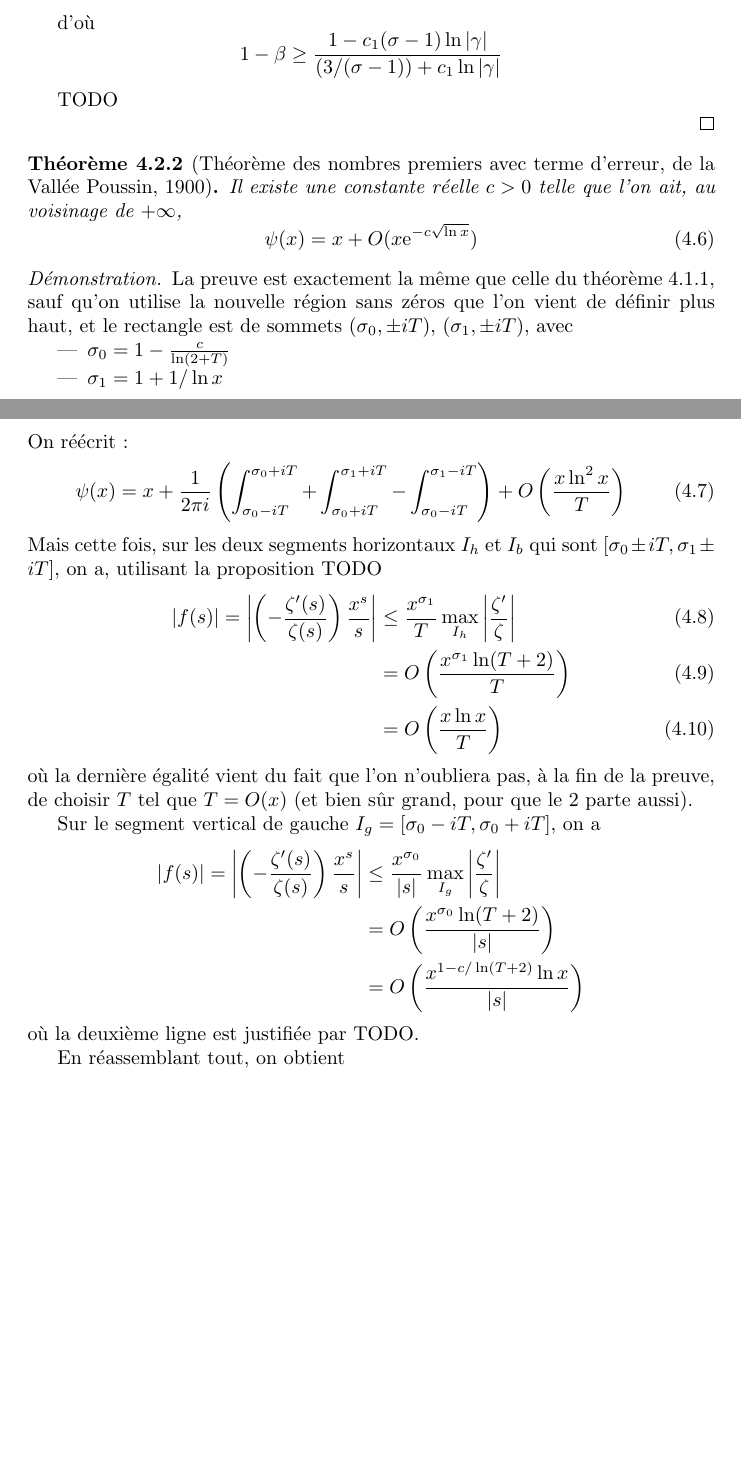
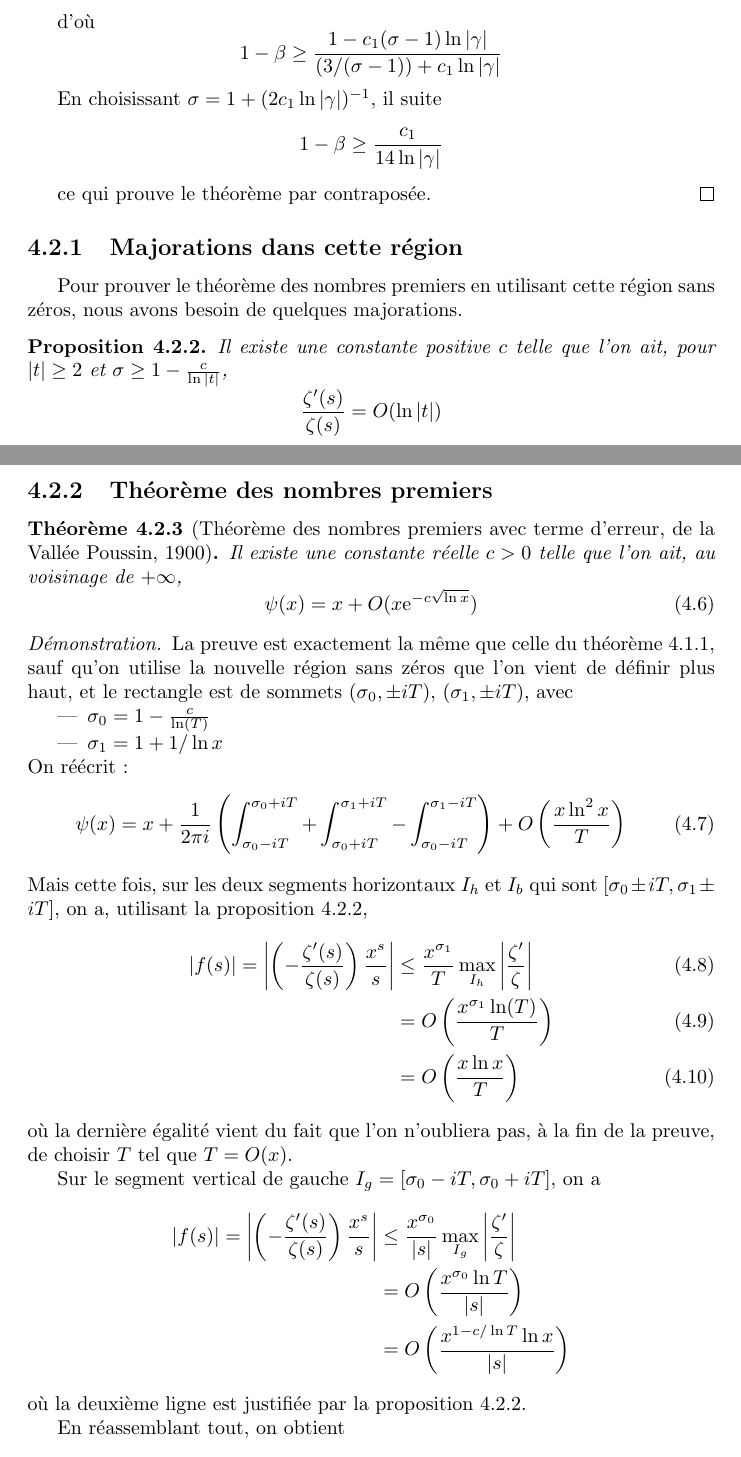
Before and after one commit to amaury1093/zeta, a LaTeX document (main.tex): two parts of pages 29 and 30 of 32, joined at a grey line, cut so that both start at the same text, the shorter picture padded with empty space. Compiled offline with pdfLaTeX.

Commit message:
Finish stuff

```diff
--- a/main.tex
+++ b/main.tex
@@ -1145,9 +1145,27 @@ Mais pour ce faire, il nous faut trouver une région sans zéros plus grande que
     1-\beta\geq\frac{1-c_1(\sigma-1)\ln|\gamma|}{(3/(\sigma-1))+c_1\ln|\gamma|}
   \]
 
-  TODO
+  En choisissant $\sigma=1+(2c_1\ln|\gamma|)^{-1}$, il suite
+  \[ 1-\beta\geq\frac{c_1}{14\ln|\gamma|} \]
 
+  ce qui prouve le théorème par contraposée.
 \end{proof}
+
+
+%%%%%%%%%%%%%%%%%%%%%%%%%%%%%%%%%%%%%%%%%%%%%%%%%%%%%%%%%%%%%%%%%%%%%%%%%%%%%%%%
+\subsection{Majorations dans cette région}
+%%%%%%%%%%%%%%%%%%%%%%%%%%%%%%%%%%%%%%%%%%%%%%%%%%%%%%%%%%%%%%%%%%%%%%%%%%%%%%%%
+
+Pour prouver le théorème des nombres premiers en utilisant cette région sans zéros, nous avons besoin de quelques majorations.
+
+\begin{proposition}\label{prop:majoration-zeta-zeta-prime-region-classique}
+  Il existe une constante positive $c$ telle que l'on ait, pour $|t|\geq2$ et $\sigma\geq1-\frac{c}{\ln|t|}$,
+  \[ \frac{\zeta'(s)}{\zeta(s)} = O(\ln|t|) \]
+\end{proposition}
+
+%%%%%%%%%%%%%%%%%%%%%%%%%%%%%%%%%%%%%%%%%%%%%%%%%%%%%%%%%%%%%%%%%%%%%%%%%%%%%%%%
+\subsection{Théorème des nombres premiers}
+%%%%%%%%%%%%%%%%%%%%%%%%%%%%%%%%%%%%%%%%%%%%%%%%%%%%%%%%%%%%%%%%%%%%%%%%%%%%%%%%
 
 \begin{theorem}[Théorème des nombres premiers avec terme d'erreur, de la Vallée Poussin, 1900]\label{eq:tnp-vallee-poussin}
   Il existe une constante réelle $c>0$ telle que l'on ait, au voisinage de $+\infty$,
@@ -1159,7 +1177,7 @@ Mais pour ce faire, il nous faut trouver une région sans zéros plus grande que
 \begin{proof}
   La preuve est exactement la même que celle du théorème \ref{eq:tnp-erreur-1}, sauf qu'on utilise la nouvelle région sans zéros que l'on vient de définir plus haut, et le rectangle est de sommets $(\sigma_0,\pm iT)$, $(\sigma_1,\pm iT)$, avec
   \begin{itemize}
-    \item $\sigma_0=1-\frac{c}{\ln(2+T)}$
+    \item $\sigma_0=1-\frac{c}{\ln(T)}$
     \item $\sigma_1=1+1/\ln x$
   \end{itemize}
   On réécrit :
@@ -1171,26 +1189,26 @@ Mais pour ce faire, il nous faut trouver une région sans zéros plus grande que
     \right)
     +O\left(\frac{x\ln^2x}{T}\right)
   \end{equation}
-  Mais cette fois, sur les deux segments horizontaux $I_h$ et $I_b$ qui sont $[\sigma_0\pm iT,\sigma_1\pm iT]$, on a, utilisant la proposition TODO
+  Mais cette fois, sur les deux segments horizontaux $I_h$ et $I_b$ qui sont $[\sigma_0\pm iT,\sigma_1\pm iT]$, on a, utilisant la proposition \ref{prop:majoration-zeta-zeta-prime-region-classique},
   \begin{align}
     |f(s)| = \left|\left(-\frac{\zeta'(s)}{\zeta(s)}\right)\frac{x^s}{s}\right| & \leq\frac{x^{\sigma_1}}{T}\max_{I_h}\left|\frac{\zeta'}{\zeta}\right| \\
-    & = O\left(\frac{x^{\sigma_1}\ln(T+2)}{T}\right) \\
+    & = O\left(\frac{x^{\sigma_1}\ln(T)}{T}\right) \\
     & = O\left(\frac{x\ln x}{T}\right) \label{eq:tnp-grand-O}
   \end{align}
-  où la dernière égalité vient du fait que l'on n'oubliera pas, à la fin de la preuve, de choisir $T$ tel que $T=O(x)$ (et bien sûr grand, pour que le $2$ parte aussi).
+  où la dernière égalité vient du fait que l'on n'oubliera pas, à la fin de la preuve, de choisir $T$ tel que $T=O(x)$.
 
   Sur le segment vertical de gauche $I_g=[\sigma_0-iT, \sigma_0+iT]$, on a
   \begin{align*}
     |f(s)| = \left|\left(-\frac{\zeta'(s)}{\zeta(s)}\right)\frac{x^s}{s}\right| & \leq\frac{x^{\sigma_0}}{|s|}\max_{I_g}\left|\frac{\zeta'}{\zeta}\right| \\
-    & = O\left(\frac{x^{\sigma_0}\ln(T+2)}{|s|}\right) \\
-    & = O\left(\frac{x^{1-c/\ln(T+2)}\ln x}{|s|}\right)
+    & = O\left(\frac{x^{\sigma_0}\ln T}{|s|}\right) \\
+    & = O\left(\frac{x^{1-c/\ln T}\ln x}{|s|}\right)
   \end{align*}
-  où la deuxième ligne est justifiée par TODO.
+  où la deuxième ligne est justifiée par la proposition \ref{prop:majoration-zeta-zeta-prime-region-classique}.
 
   En réassemblant tout, on obtient
   \begin{align*}
-    \psi(x) &= x + O\left(x^{1-\frac{c}{\ln(T+2)}}\ln x\int_{-T}^T\frac{\mathrm{d}t}{1+|t|}\right) + O\left(\frac{x\ln^2x}{T}\right) \\
-    &= x + O\left(x\ln^2 x\left(\mathrm{e}^{-\frac{c\ln x}{\ln(T+2)}}+\mathrm{e}^{-\ln T}\right)\right)
+    \psi(x) &= x + O\left(x^{1-\frac{c}{\ln T}}\ln x\int_{-T}^T\frac{\mathrm{d}t}{1+|t|}\right) + O\left(\frac{x\ln^2x}{T}\right) \\
+    &= x + O\left(x\ln^2 x\left(\mathrm{e}^{-\frac{c\ln x}{\ln T}}+\mathrm{e}^{-\ln T}\right)\right)
   \end{align*}
 
   En choisissant alors $T:=\mathrm{e}^{\sqrt{c\ln x}}$, on vérifie que $T=O(x)$ pour que \ref{eq:tnp-grand-O} soit justifiée, et on a aussi dans ce cas
```
Also changed, not shown: main.pdf, main.tex (10 more changed lines).
